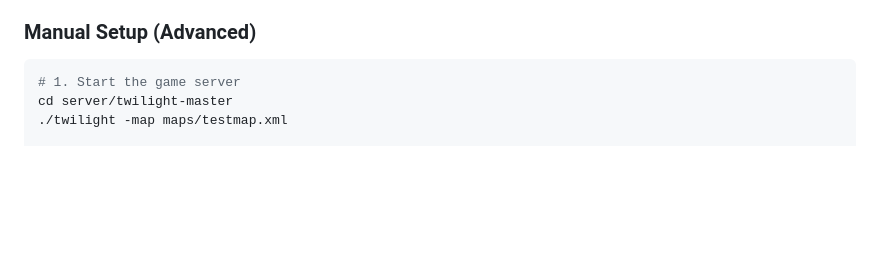
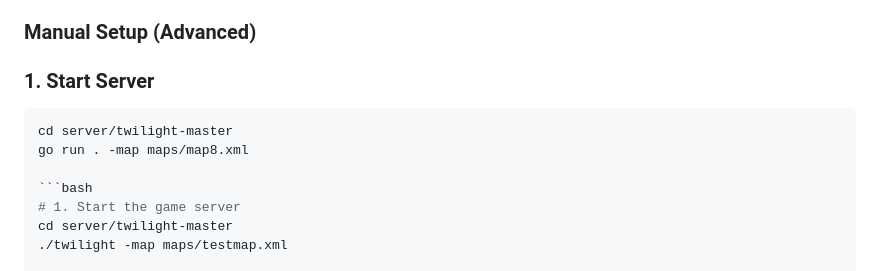
Before and after one commit to rricc22/vampires-vs-werewolves-ai, a Markdown page: README.md, the part around the change. Drawn GitHub-style; blank space fills up the shorter version.

Commit message:
everything working fine

````diff
--- a/README.md
+++ b/README.md
@@ -18,6 +18,11 @@ This will:
 - Watch at http://localhost:8080
 
 ### Manual Setup (Advanced)
+
+### 1. Start Server
+```bash
+cd server/twilight-master
+go run . -map maps/map8.xml
 
 ```bash
 # 1. Start the game server
````
